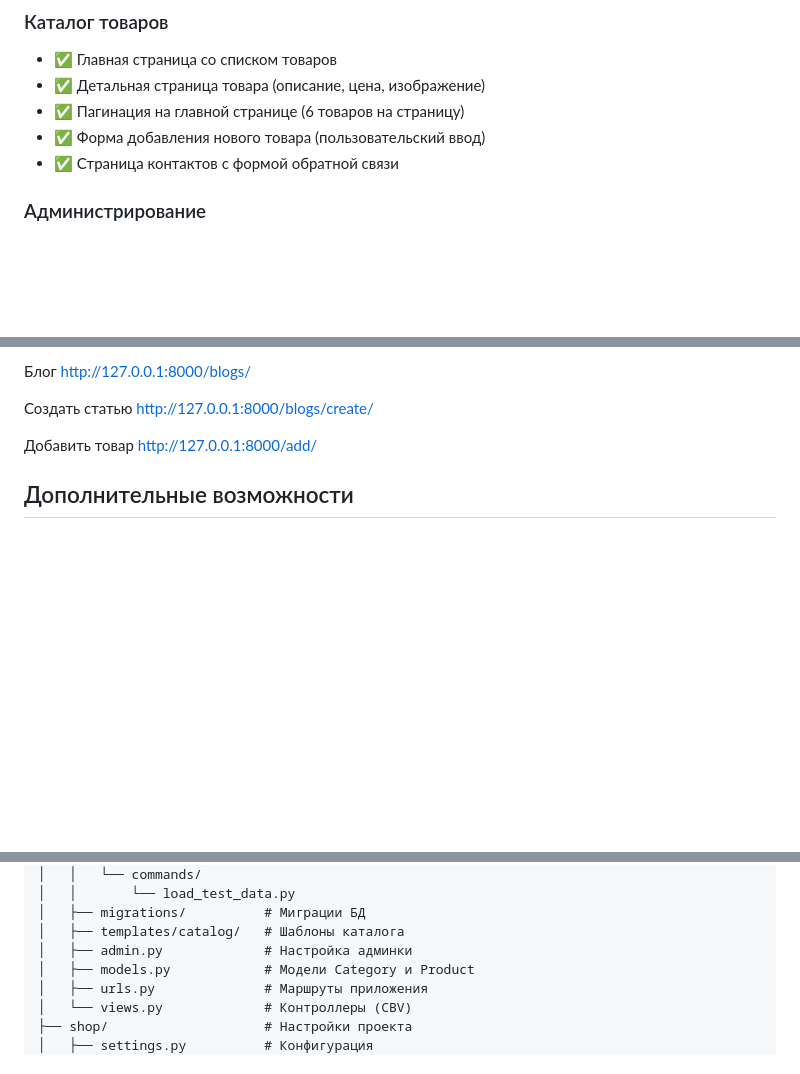
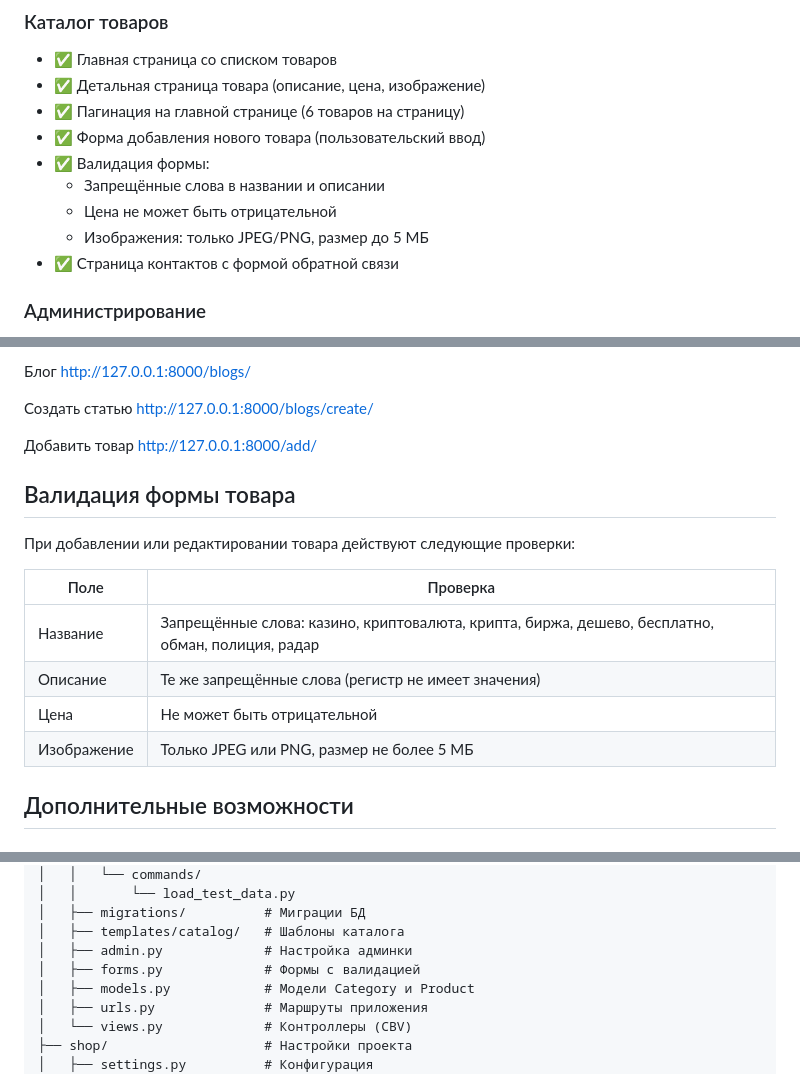
Before and after one commit to bezza8418/django_shop, a Markdown page: README.md, 3 parts joined by grey strips. Drawn GitHub-style; blank space fills up the shorter version.

Commit message:
добавлена информация о валидации в README.md

```diff
--- a/README.md
+++ b/README.md
@@ -15,6 +15,10 @@
 - ✅ Детальная страница товара (описание, цена, изображение)
 - ✅ Пагинация на главной странице (6 товаров на страницу)
 - ✅ Форма добавления нового товара (пользовательский ввод)
+- ✅ Валидация формы:
+  - Запрещённые слова в названии и описании
+  - Цена не может быть отрицательной
+  - Изображения: только JPEG/PNG, размер до 5 МБ
 - ✅ Страница контактов с формой обратной связи
 
 ### Администрирование
@@ -97,6 +101,16 @@ python manage.py runserver
 
 Добавить товар	http://127.0.0.1:8000/add/
 
+## Валидация формы товара
+
+При добавлении или редактировании товара действуют следующие проверки:
+
+| Поле | Проверка |
+|------|----------|
+| Название | Запрещённые слова: казино, криптовалюта, крипта, биржа, дешево, бесплатно, обман, полиция, радар |
+| Описание | Те же запрещённые слова (регистр не имеет значения) |
+| Цена | Не может быть отрицательной |
+| Изображение | Только JPEG или PNG, размер не более 5 МБ |
 
 ## Дополнительные возможности
 
@@ -133,6 +147,7 @@ django_shop/
 │   ├── migrations/          # Миграции БД
 │   ├── templates/catalog/   # Шаблоны каталога
 │   ├── admin.py             # Настройка админки
+│   ├── forms.py             # Формы с валидацией
 │   ├── models.py            # Модели Category и Product
 │   ├── urls.py              # Маршруты приложения
 │   └── views.py             # Контроллеры (CBV)
```
